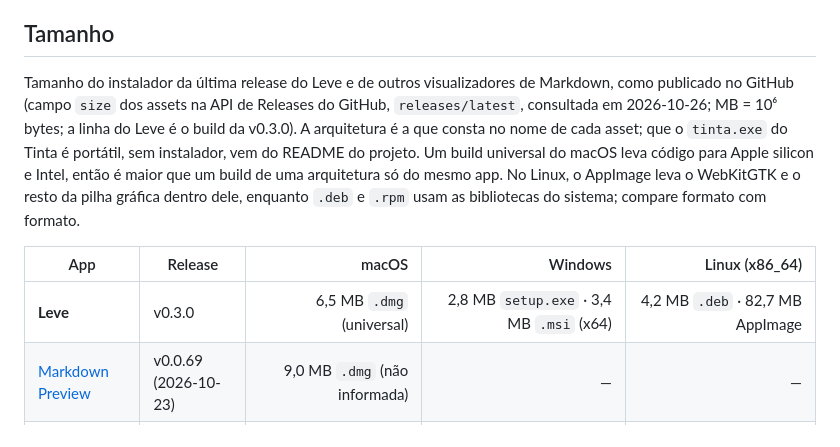
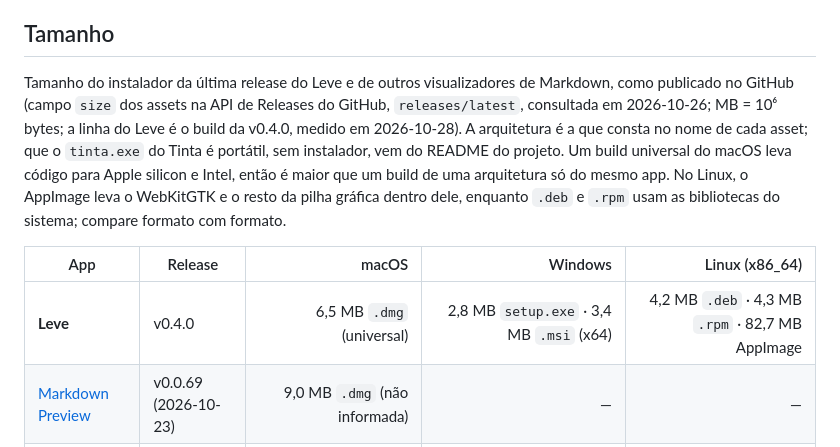
Before and after one commit to moraliasp/leve, a Markdown page: README.pt-BR.md, the part around the change. Drawn GitHub-style.

```diff
--- a/README.pt-BR.md
+++ b/README.pt-BR.md
@@ -85,11 +85,11 @@ Sem telemetria. O Leve só lê arquivos que você abriu (diálogo, duplo-clique,
 
 ## Tamanho
 
-Tamanho do instalador da última release do Leve e de outros visualizadores de Markdown, como publicado no GitHub (campo `size` dos assets na API de Releases do GitHub, `releases/latest`, consultada em 2026-10-26; MB = 10⁶ bytes; a linha do Leve é o build da v0.3.0). A arquitetura é a que consta no nome de cada asset; que o `tinta.exe` do Tinta é portátil, sem instalador, vem do README do projeto. Um build universal do macOS leva código para Apple silicon e Intel, então é maior que um build de uma arquitetura só do mesmo app. No Linux, o AppImage leva o WebKitGTK e o resto da pilha gráfica dentro dele, enquanto `.deb` e `.rpm` usam as bibliotecas do sistema; compare formato com formato.
+Tamanho do instalador da última release do Leve e de outros visualizadores de Markdown, como publicado no GitHub (campo `size` dos assets na API de Releases do GitHub, `releases/latest`, consultada em 2026-10-26; MB = 10⁶ bytes; a linha do Leve é o build da v0.4.0, medido em 2026-10-28). A arquitetura é a que consta no nome de cada asset; que o `tinta.exe` do Tinta é portátil, sem instalador, vem do README do projeto. Um build universal do macOS leva código para Apple silicon e Intel, então é maior que um build de uma arquitetura só do mesmo app. No Linux, o AppImage leva o WebKitGTK e o resto da pilha gráfica dentro dele, enquanto `.deb` e `.rpm` usam as bibliotecas do sistema; compare formato com formato.
 
 | App | Release | macOS | Windows | Linux (x86_64) |
 |---|---|--:|--:|--:|
-| **Leve** | v0.3.0 | 6,5 MB `.dmg` (universal) | 2,8 MB `setup.exe` · 3,4 MB `.msi` (x64) | 4,2 MB `.deb` · 82,7 MB AppImage |
+| **Leve** | v0.4.0 | 6,5 MB `.dmg` (universal) | 2,8 MB `setup.exe` · 3,4 MB `.msi` (x64) | 4,2 MB `.deb` · 4,3 MB `.rpm` · 82,7 MB AppImage |
 | [Markdown Preview](https://github.com/pluk-inc/markdown-preview) | v0.0.69 (2026-10-23) | 9,0 MB `.dmg` (não informada) | — | — |
 | [MD Reader](https://github.com/Neilooo/md-reader) | v0.3.12 (2026-10-10) | 8,8 MB `.dmg` (universal) | 4,4 MB `.msi` · 6,5 MB `.exe` portátil (x64) | 4,8 MB `.deb` · 4,8 MB `.rpm` · 83,1 MB AppImage |
 | [MDHero](https://github.com/vaibhav-kakde-in/mdhero) | v0.2.10 (2026-09-13) | 11,5 MB `.dmg` (Apple silicon) | 5,4 MB `setup.exe` · 6,9 MB `.msi` (x64) | 8,4 MB `.deb` · 8,4 MB `.rpm` · 85,6 MB AppImage |
```
Also changed, not shown: README.md (+2 -2 lines).
